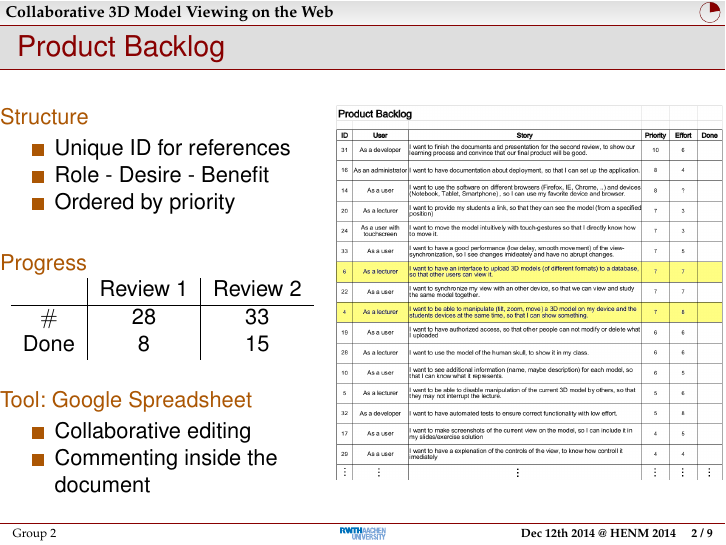
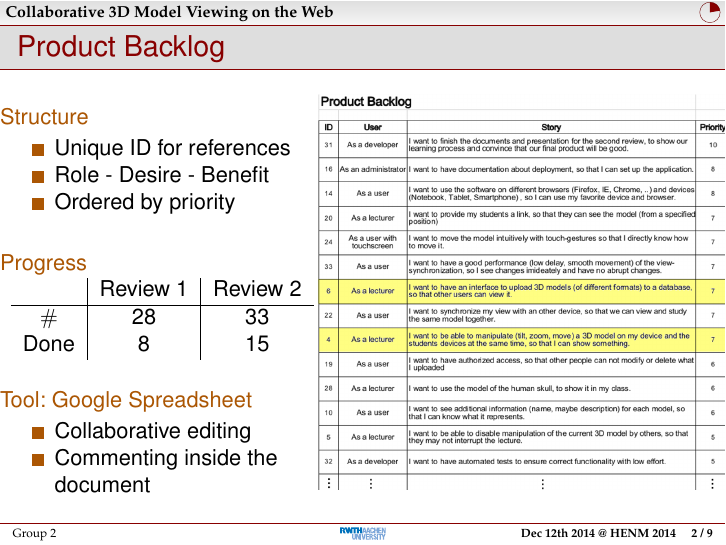
Before and after one commit to rwth-acis/Anatomy2.0, LaTeX slides (presentations/review-2/slides.tex): page 3 of 12. Compiled offline with pdfLaTeX; a LaTeX package or settings file that is missing is left out.

Commit message:
review-2: product-backlog: zoomed in a bit more

```diff
--- a/presentations/review-2/slides.tex
+++ b/presentations/review-2/slides.tex
@@ -25,7 +25,7 @@
 \begin{frame}
   \frametitle{Product Backlog}
   \begin{columns}
-    \begin{column}{0.55\textwidth}
+    \begin{column}{0.52\textwidth}
       \begin{description}[]
         \item[Structure] \hfill \\
         \begin{itemize}
```
Also changed, not shown: presentations/review-2/images/product-backlog.png, presentations/review-2/slides.pdf, presentations/review-2/slides.tex (2 more changed lines).
